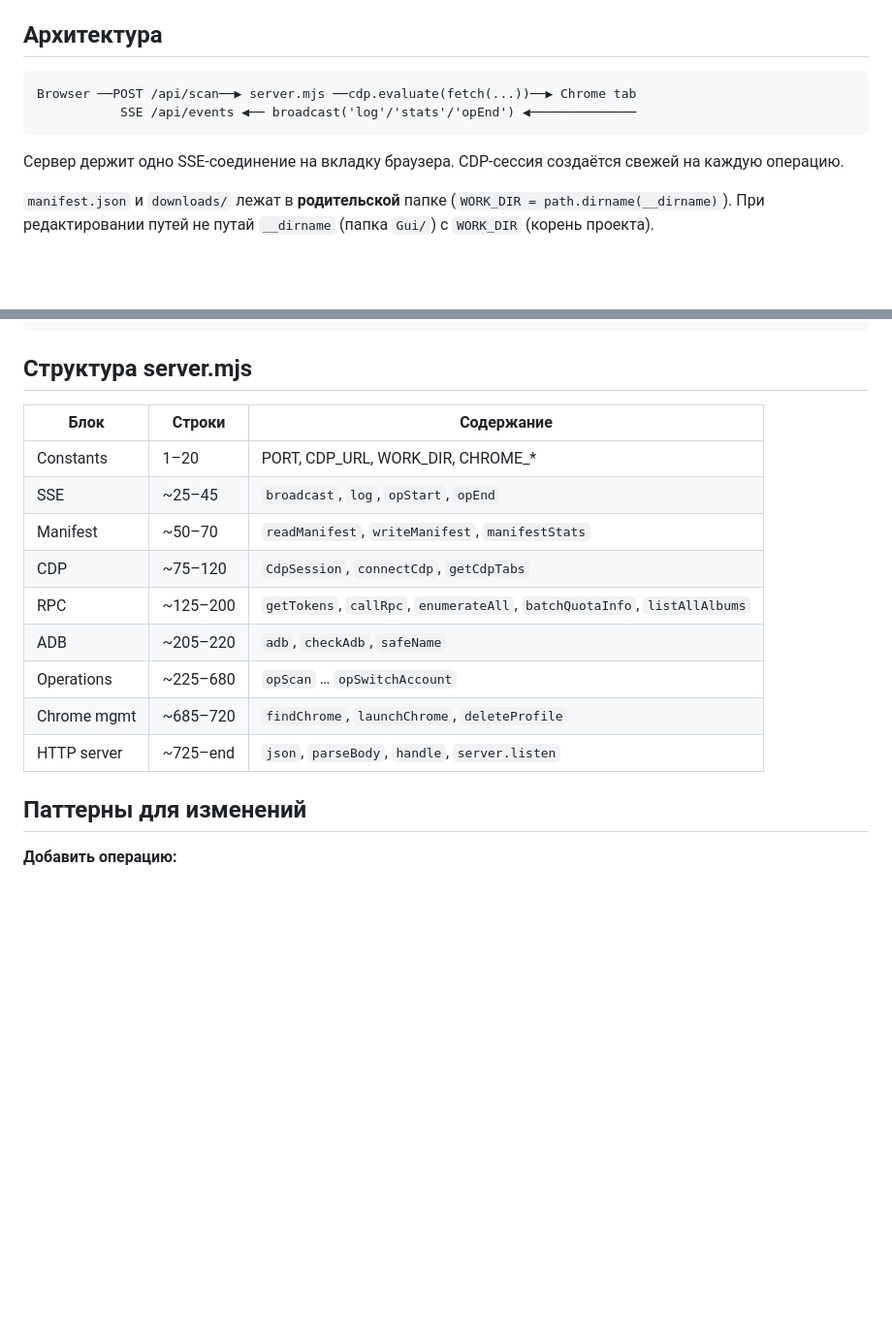
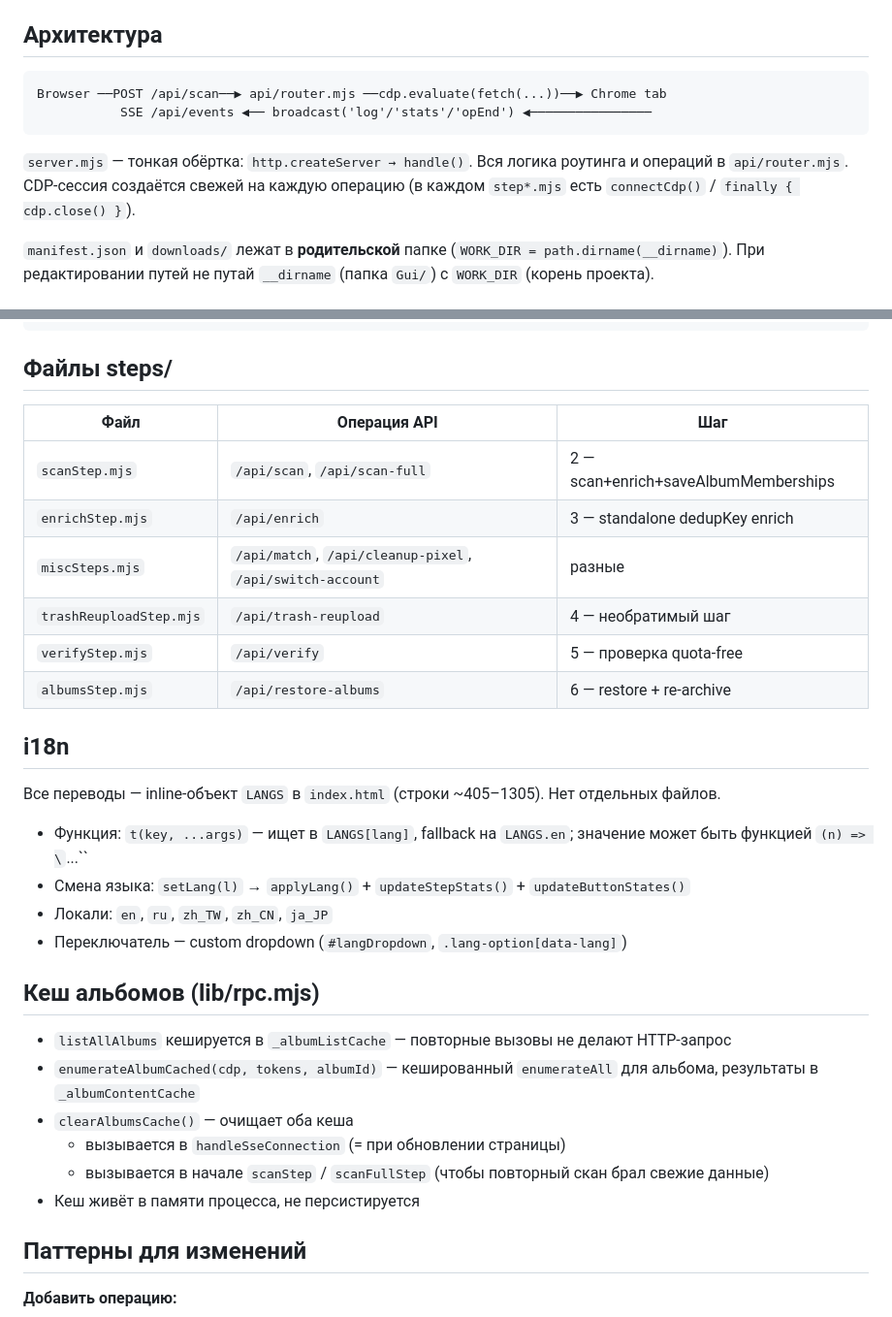
Before and after one commit to AleksanderZverev/GooglePhotosQuotaReclaim, a Markdown page: Gui/CLAUDE.md, 2 parts joined by grey strips. Shown at 97% size. GitHub-like rendering; blank space fills up the shorter version.

````diff
--- a/Gui/CLAUDE.md
+++ b/Gui/CLAUDE.md
@@ -20,11 +20,12 @@ cd Gui && node server.mjs
 ## Архитектура
 
 ```
-Browser ──POST /api/scan──▶ server.mjs ──cdp.evaluate(fetch(...))──▶ Chrome tab
-           SSE /api/events ◀── broadcast('log'/'stats'/'opEnd') ◀──────────────
+Browser ──POST /api/scan──▶ api/router.mjs ──cdp.evaluate(fetch(...))──▶ Chrome tab
+           SSE /api/events ◀── broadcast('log'/'stats'/'opEnd') ◀────────────────
 ```
 
-Сервер держит одно SSE-соединение на вкладку браузера. CDP-сессия создаётся свежей на каждую операцию.
+`server.mjs` — тонкая обёртка: `http.createServer → handle()`. Вся логика роутинга и операций в `api/router.mjs`.
+CDP-сессия создаётся свежей на каждую операцию (в каждом `step*.mjs` есть `connectCdp()` / `finally { cdp.close() }`).
 
 `manifest.json` и `downloads/` лежат в **родительской** папке (`WORK_DIR = path.dirname(__dirname)`). При редактировании путей не путай `__dirname` (папка `Gui/`) с `WORK_DIR` (корень проекта).
 
@@ -42,19 +43,33 @@ verify     →  + verified, newMediaKey, verifiedAt
 restore    →  + albumsRestored=true
 ```
 
-## Структура server.mjs
+## Файлы steps/
 
-| Блок | Строки | Содержание |
-|------|--------|------------|
-| Constants | 1–20 | PORT, CDP_URL, WORK_DIR, CHROME_* |
-| SSE | ~25–45 | `broadcast`, `log`, `opStart`, `opEnd` |
-| Manifest | ~50–70 | `readManifest`, `writeManifest`, `manifestStats` |
-| CDP | ~75–120 | `CdpSession`, `connectCdp`, `getCdpTabs` |
-| RPC | ~125–200 | `getTokens`, `callRpc`, `enumerateAll`, `batchQuotaInfo`, `listAllAlbums` |
-| ADB | ~205–220 | `adb`, `checkAdb`, `safeName` |
-| Operations | ~225–680 | `opScan` … `opSwitchAccount` |
-| Chrome mgmt | ~685–720 | `findChrome`, `launchChrome`, `deleteProfile` |
-| HTTP server | ~725–end | `json`, `parseBody`, `handle`, `server.listen` |
+| Файл | Операция API | Шаг |
+|------|-------------|-----|
+| `scanStep.mjs` | `/api/scan`, `/api/scan-full` | 2 — scan+enrich+saveAlbumMemberships |
+| `enrichStep.mjs` | `/api/enrich` | 3 — standalone dedupKey enrich |
+| `miscSteps.mjs` | `/api/match`, `/api/cleanup-pixel`, `/api/switch-account` | разные |
+| `trashReuploadStep.mjs` | `/api/trash-reupload` | 4 — необратимый шаг |
+| `verifyStep.mjs` | `/api/verify` | 5 — проверка quota-free |
+| `albumsStep.mjs` | `/api/restore-albums` | 6 — restore + re-archive |
+
+## i18n
+
+Все переводы — inline-объект `LANGS` в `index.html` (строки ~405–1305). Нет отдельных файлов.
+- Функция: `t(key, ...args)` — ищет в `LANGS[lang]`, fallback на `LANGS.en`; значение может быть функцией `(n) => \`...\``
+- Смена языка: `setLang(l)` → `applyLang()` + `updateStepStats()` + `updateButtonStates()`
+- Локали: `en`, `ru`, `zh_TW`, `zh_CN`, `ja_JP`
+- Переключатель — custom dropdown (`#langDropdown`, `.lang-option[data-lang]`)
+
+## Кеш альбомов (lib/rpc.mjs)
+
+- `listAllAlbums` кешируется в `_albumListCache` — повторные вызовы не делают HTTP-запрос
+- `enumerateAlbumCached(cdp, tokens, albumId)` — кешированный `enumerateAll` для альбома, результаты в `_albumContentCache`
+- `clearAlbumsCache()` — очищает оба кеша
+  - вызывается в `handleSseConnection` (= при обновлении страницы)
+  - вызывается в начале `scanStep` / `scanFullStep` (чтобы повторный скан брал свежие данные)
+- Кеш живёт в памяти процесса, не персистируется
 
 ## Паттерны для изменений
 
````
Also changed, not shown: CLAUDE.md (+63 -79 lines).
